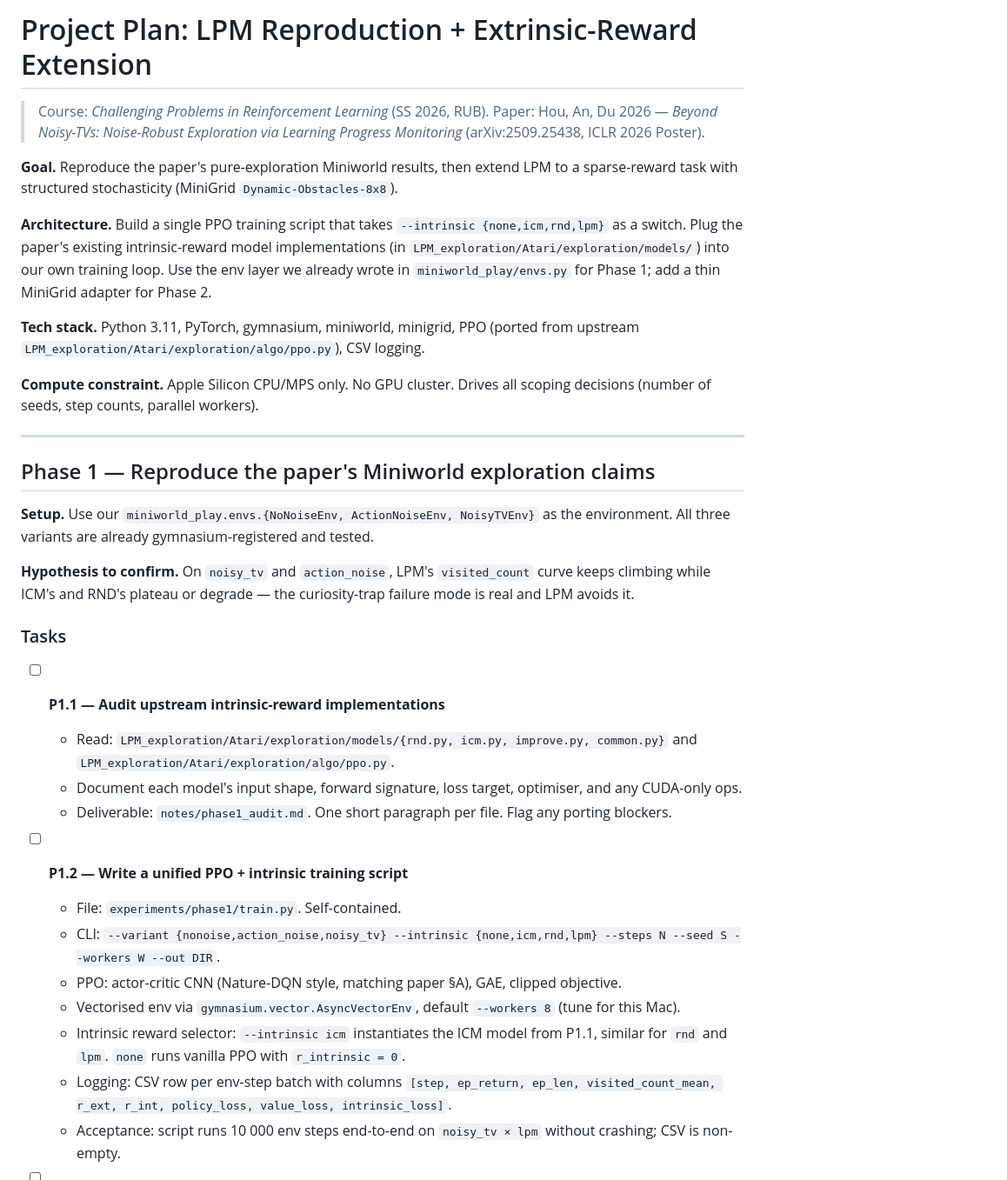
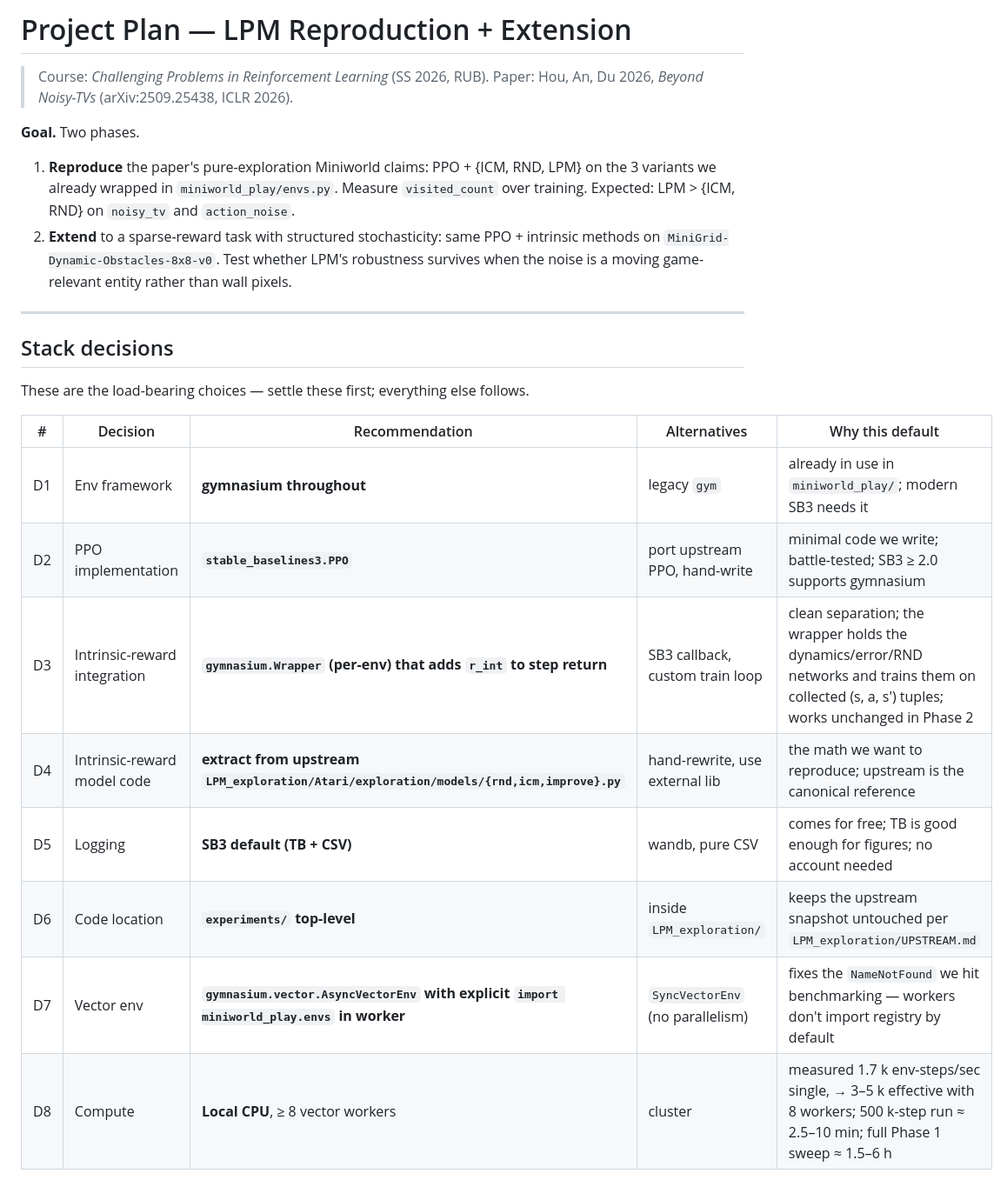
Before and after one commit to LucianoXu/ChallengingRL-LPM, a Markdown page: PROGRESS.md, the part around one of its changes. Shown at 87% size. Drawn GitHub-style.

```diff
--- a/PROGRESS.md
+++ b/PROGRESS.md
@@ -1,37 +1,27 @@
-# Project Plan: LPM Reproduction + Extrinsic-Reward Extension
+# Project Plan — LPM Reproduction + Extension
 
 > Course: *Challenging Problems in Reinforcement Learning* (SS 2026, RUB).
-> Paper: Hou, An, Du 2026 — *Beyond Noisy-TVs: Noise-Robust Exploration via Learning Progress Monitoring* (arXiv:2509.25438, ICLR 2026 Poster).
+> Paper: Hou, An, Du 2026, *Beyond Noisy-TVs* (arXiv:2509.25438, ICLR 2026).
 
-**Goal.** Reproduce the paper's pure-exploration Miniworld results, then extend LPM to a sparse-reward task with structured stochasticity (MiniGrid `Dynamic-Obstacles-8x8`).
+**Goal.** Two phases.
 
-**Architecture.** Build a single PPO training script that takes `--intrinsic {none,icm,rnd,lpm}` as a switch. Plug the paper's existing intrinsic-reward model implementations (in `LPM_exploration/Atari/exploration/models/`) into our own training loop. Use the env layer we already wrote in `miniworld_play/envs.py` for Phase 1; add a thin MiniGrid adapter for Phase 2.
-
-**Tech stack.** Python 3.11, PyTorch, gymnasium, miniworld, minigrid, PPO (ported from upstream `LPM_exploration/Atari/exploration/algo/ppo.py`), CSV logging.
-
-**Compute constraint.** Apple Silicon CPU/MPS only. No GPU cluster. Drives all scoping decisions (number of seeds, step counts, parallel workers).
+1. **Reproduce** the paper's pure-exploration Miniworld claims: PPO + {ICM, RND, LPM} on the 3 variants we already wrapped in `miniworld_play/envs.py`. Measure `visited_count` over training. Expected: LPM > {ICM, RND} on `noisy_tv` and `action_noise`.
+2. **Extend** to a sparse-reward task with structured stochasticity: same PPO + intrinsic methods on `MiniGrid-Dynamic-Obstacles-8x8-v0`. Test whether LPM's robustness survives when the noise is a moving game-relevant entity rather than wall pixels.
 
 ---
 
-## Phase 1 — Reproduce the paper's Miniworld exploration claims
+## Stack decisions
 
-**Setup.** Use our `miniworld_play.envs.{NoNoiseEnv, ActionNoiseEnv, NoisyTVEnv}` as the environment. All three variants are already gymnasium-registered and tested.
+These are the load-bearing choices — settle these first; everything else follows.
 
-**Hypothesis to confirm.** On `noisy_tv` and `action_noise`, LPM's `visited_count` curve keeps climbing while ICM's and RND's plateau or degrade — the curiosity-trap failure mode is real and LPM avoids it.
+| # | Decision | Recommendation | Alternatives | Why this default |
+|---|---|---|---|---|
+| D1 | Env framework | **gymnasium throughout** | legacy `gym` | already in use in `miniworld_play/`; modern SB3 needs it |
+| D2 | PPO implementation | **`stable_baselines3.PPO`** | port upstream PPO, hand-write | minimal code we write; battle-tested; SB3 ≥ 2.0 supports gymnasium |
+| D3 | Intrinsic-reward integration | **`gymnasium.Wrapper` (per-env) that adds `r_int` to step return** | SB3 callback, custom train loop | clean separation; the wrapper holds the dynamics/error/RND networks and trains them on collected (s, a, s') tuples; works unchanged in Phase 2 |
+| D4 | Intrinsic-reward model code | **extract from upstream `LPM_exploration/Atari/exploration/models/{rnd,icm,improve}.py`** | hand-rewrite, use external lib | the math we want to reproduce; upstream is the canonical reference |
+| D5 | Logging | **SB3 default (TB + CSV)** | wandb, pure CSV | comes for free; TB is good enough for figures; no account needed |
+| D6 | Code location | **`experiments/` top-level** | inside `LPM_exploration/` | keeps the upstream snapshot untouched per `LPM_exploration/UPSTREAM.md` |
+| D7 | Vector env | **`gymnasium.vector.AsyncVectorEnv` with explicit `import miniworld_play.envs` in worker** | `SyncVectorEnv` (no parallelism) | fixes the `NameNotFound` we hit benchmarking — workers don't import registry by default |
+| D8 | Compute | **Local CPU**, ≥ 8 vector workers | cluster | measured 1.7 k env-steps/sec single, → 3–5 k effective with 8 workers; 500 k-step run ≈ 2.5–10 min; full Phase 1 sweep ≈ 1.5–6 h |
 
-### Tasks
-
-- [ ] **P1.1 — Audit upstream intrinsic-reward implementations**
-  - Read: `LPM_exploration/Atari/exploration/models/{rnd.py, icm.py, improve.py, common.py}` and `LPM_exploration/Atari/exploration/algo/ppo.py`.
-  - Document each model's input shape, forward signature, loss target, optimiser, and any CUDA-only ops.
-  - Deliverable: `notes/phase1_audit.md`. One short paragraph per file. Flag any porting blockers.
-
-- [ ] **P1.2 — Write a unified PPO + intrinsic training script**
-  - File: `experiments/phase1/train.py`. Self-contained.
-  - CLI: `--variant {nonoise,action_noise,noisy_tv} --intrinsic {none,icm,rnd,lpm} --steps N --seed S --workers W --out DIR`.
-  - PPO: actor-critic CNN (Nature-DQN style, matching paper §A), GAE, clipped objective.
-  - Vectorised env via `gymnasium.vector.AsyncVectorEnv`, default `--workers 8` (tune for this Mac).
-  - Intrinsic reward selector: `--intrinsic icm` instantiates the ICM model from P1.1, similar for `rnd` and `lpm`. `none` runs vanilla PPO with `r_intrinsic = 0`.
-  - Logging: CSV row per env-step batch with columns `[step, ep_return, ep_len, visited_count_mean, r_ext, r_int, policy_loss, value_loss, intrinsic_loss]`.
-  - Acceptance: script runs 10 000 env steps end-to-end on `noisy_tv × lpm` without crashing; CSV is non-empty.
-
```
Also changed, not shown: other parts of PROGRESS.md (+40 -81 lines).
